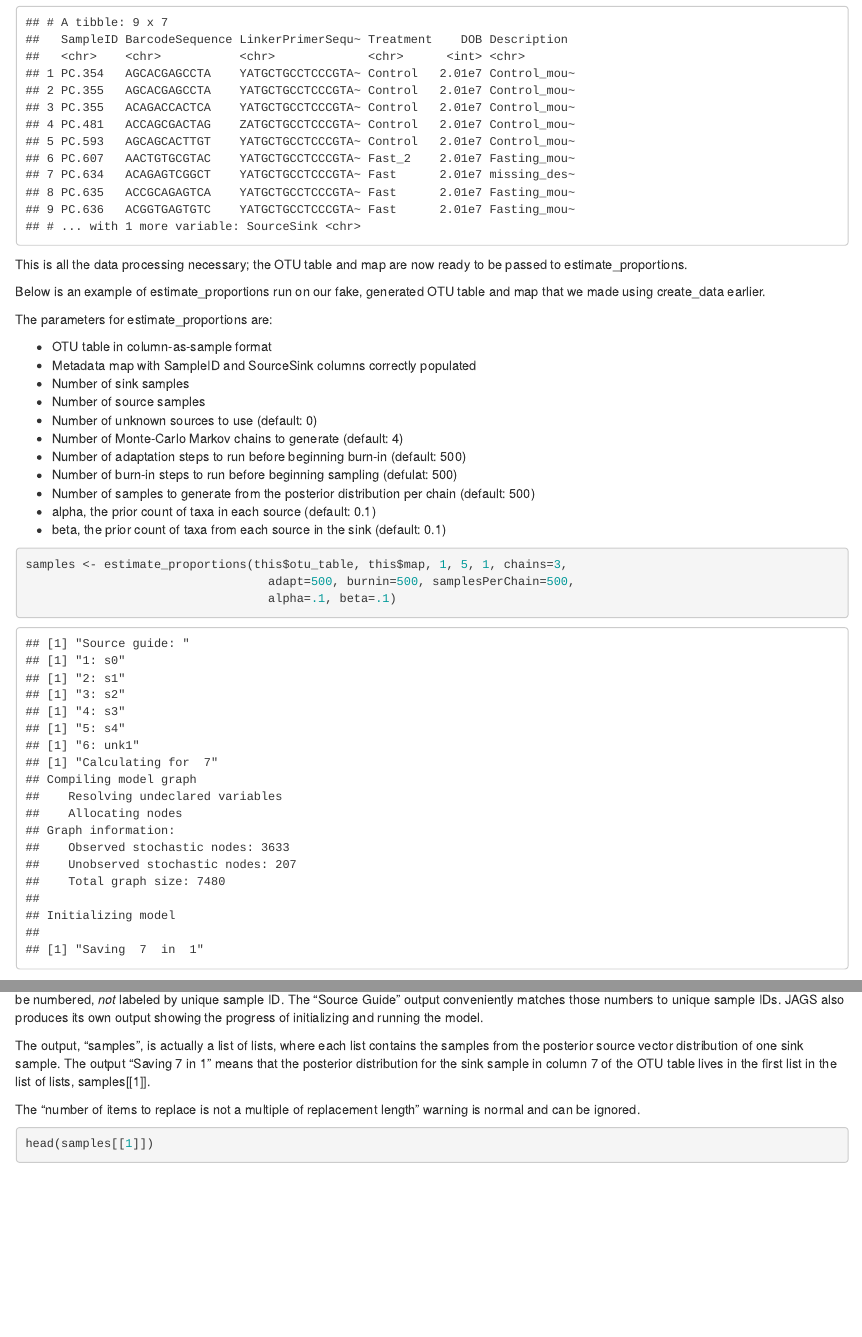
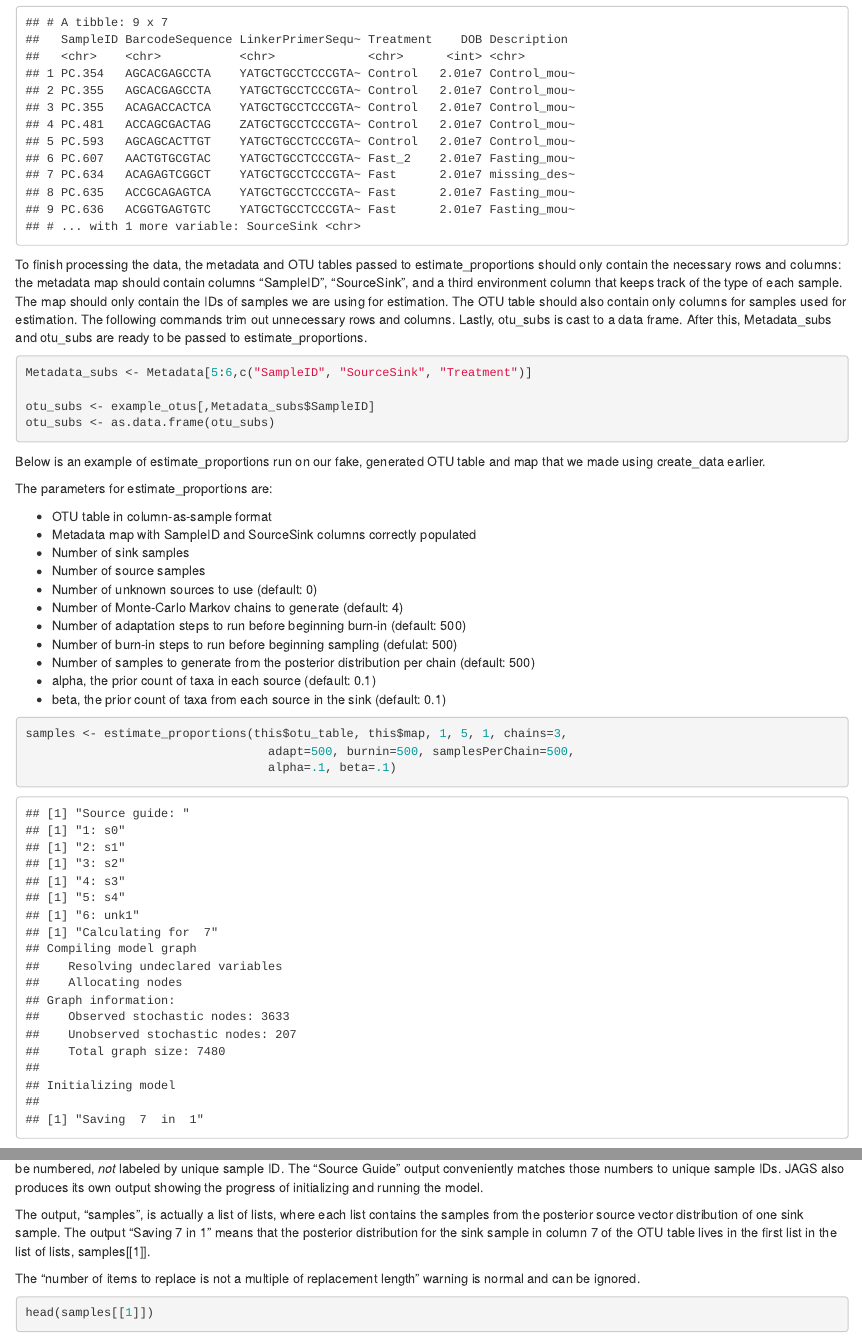
Before and after one commit to zeph-turner/JAGS-Source-Tracker, an R Markdown document (jsg_tut.Rmd): the page in a window 1100 px wide, from 4230 px down, and a second part further down, joined at a grey line. The pictures show the output file jsg_tut.html that the author committed with the source, opened offline.

Commit message:
Updated description of data processing in jsg_tut
Fixed data processing details for real (example) OTU table in jsg_tut.

````diff
--- a/jsg_tut.Rmd
+++ b/jsg_tut.Rmd
@@ -130,7 +131,14 @@ colnames(Metadata)[1] <- "SampleID"
 Metadata
 ```
 
-This is all the data processing necessary; the OTU table and map are now ready to be passed to estimate_proportions.
+To finish processing the data, the metadata and OTU tables passed to estimate_proportions should only contain the necessary rows and columns: the metadata map should contain columns "SampleID", "SourceSink", and a third environment column that keeps track of the type of each sample. The map should only contain the IDs of samples we are using for estimation. The OTU table should also contain only columns for samples used for estimation. The following commands trim out unnecessary rows and columns. Lastly, otu_subs is cast to a data frame. After this, Metadata_subs and otu_subs are ready to be passed to estimate_proportions.
+
+```{r}
+Metadata_subs <- Metadata[5:6,c("SampleID", "SourceSink", "Treatment")]
+
+otu_subs <- example_otus[,Metadata_subs$SampleID]
+otu_subs <- as.data.frame(otu_subs)
+```
 
 Below is an example of estimate_proportions run on our fake, generated OTU table and map that we made using create_data earlier.
 
````
Also changed, not shown: jsg_tut.html, jsg_tut.Rmd (6 more changed lines).
